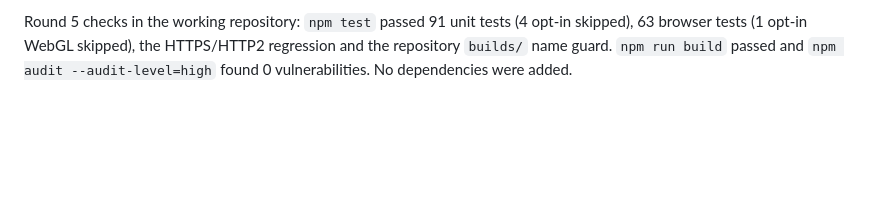
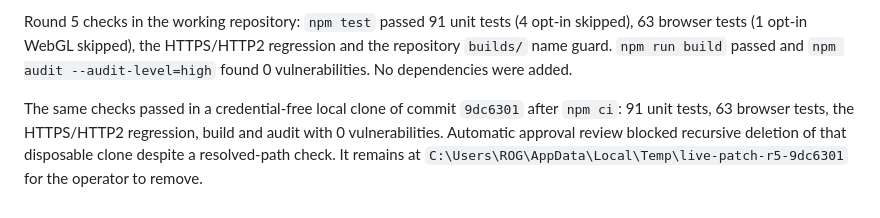
Before and after one commit to Nikhil0075/live-patch, a Markdown page: docs/phases/phase-5.5-report.md, the part around the change. GitHub-like rendering; blank space fills up the shorter version.

Commit message:
phase 5.5: record round 5 clone verification

```diff
--- a/docs/phases/phase-5.5-report.md
+++ b/docs/phases/phase-5.5-report.md
@@ -158,3 +158,5 @@ The Go Live dashboard now loads round and patch data without waiting for the slo
 Verification also exposed a load-dependent false positive in the saved-build comparison: when three game views were active late in the browser suite, all built-in mutations in the evolved view exceeded the 1.5-second module load deadline. The finite load deadline is now three seconds; the existing top-level endless-loop browser test still verifies that a stalled module is disabled while play continues.
 
 Round 5 checks in the working repository: `npm test` passed 91 unit tests (4 opt-in skipped), 63 browser tests (1 opt-in WebGL skipped), the HTTPS/HTTP2 regression and the repository `builds/` name guard. `npm run build` passed and `npm audit --audit-level=high` found 0 vulnerabilities. No dependencies were added.
+
+The same checks passed in a credential-free local clone of commit `9dc6301` after `npm ci`: 91 unit tests, 63 browser tests, the HTTPS/HTTP2 regression, build and audit with 0 vulnerabilities. Automatic approval review blocked recursive deletion of that disposable clone despite a resolved-path check. It remains at `C:\Users\ROG\AppData\Local\Temp\live-patch-r5-9dc6301` for the operator to remove.
```
